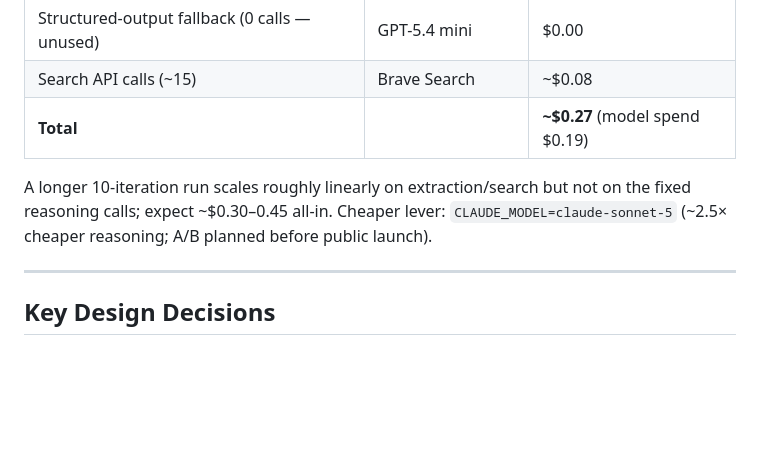
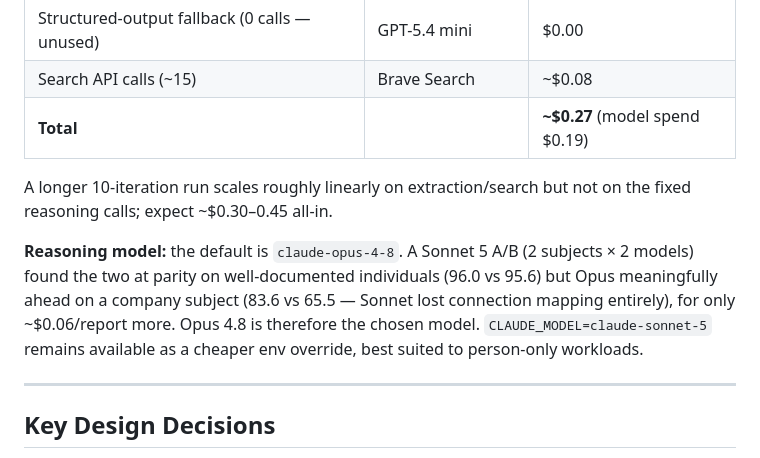
Before and after one commit to Akhera24/deep-research-ai-agent, a Markdown page: README.md, the part around the change. Drawn GitHub-style; blank space fills up the shorter version.

Commit message:
docs: record Opus 4.8 as chosen reasoning model (A/B resolved)
A/B (Opus 4.8 vs Sonnet 5, 2 subjects) showed parity on individuals but Opus
ahead on a company subject (Sonnet lost connection mapping) for ~$0.06/report
more. Opus 4.8 is the launch model; Sonnet stays as an optional env override.

Co-Authored-By: Claude Opus 4.8 <noreply@anthropic.com>

```diff
--- a/README.md
+++ b/README.md
@@ -355,9 +355,14 @@ Measured costs per research run (Jensen Huang, 3 iterations, July 2026 models):
 | **Total** | | **~$0.27** (model spend $0.19) |
 
 A longer 10-iteration run scales roughly linearly on extraction/search but not
-on the fixed reasoning calls; expect ~$0.30–0.45 all-in. Cheaper lever:
-`CLAUDE_MODEL=claude-sonnet-5` (~2.5× cheaper reasoning; A/B planned before
-public launch).
+on the fixed reasoning calls; expect ~$0.30–0.45 all-in.
+
+**Reasoning model:** the default is `claude-opus-4-8`. A Sonnet 5 A/B
+(2 subjects × 2 models) found the two at parity on well-documented individuals
+(96.0 vs 95.6) but Opus meaningfully ahead on a company subject (83.6 vs 65.5 —
+Sonnet lost connection mapping entirely), for only ~$0.06/report more. Opus 4.8
+is therefore the chosen model. `CLAUDE_MODEL=claude-sonnet-5` remains available
+as a cheaper env override, best suited to person-only workloads.
 
 ---
 
```
